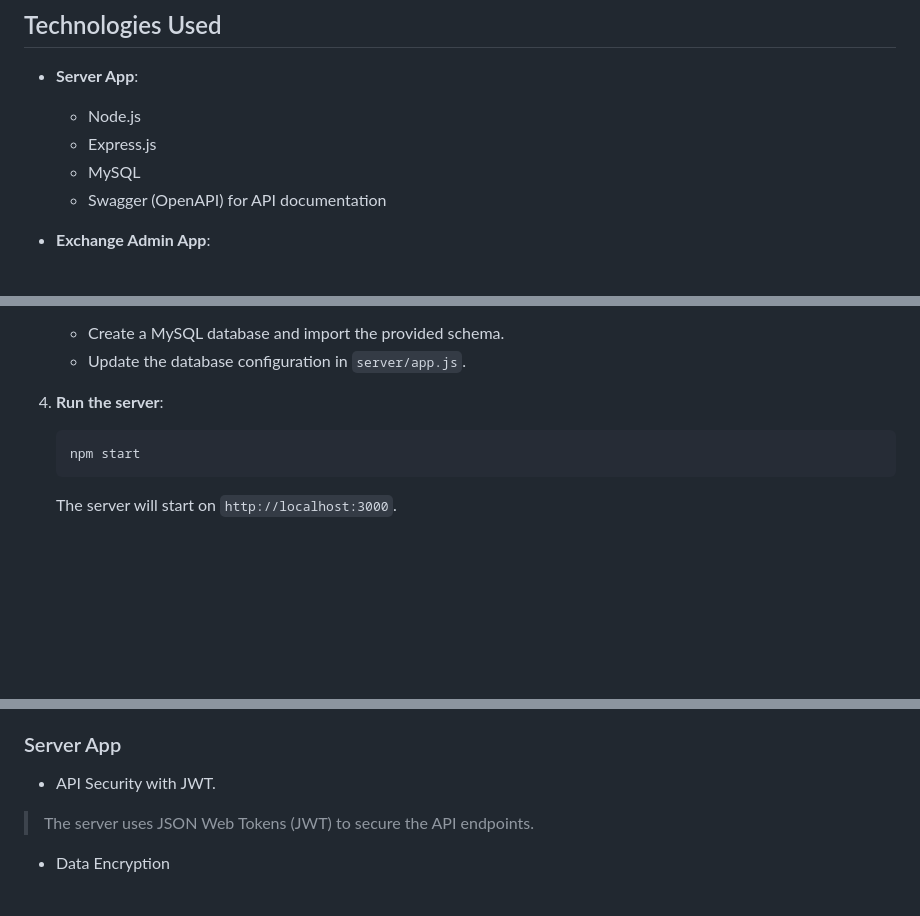
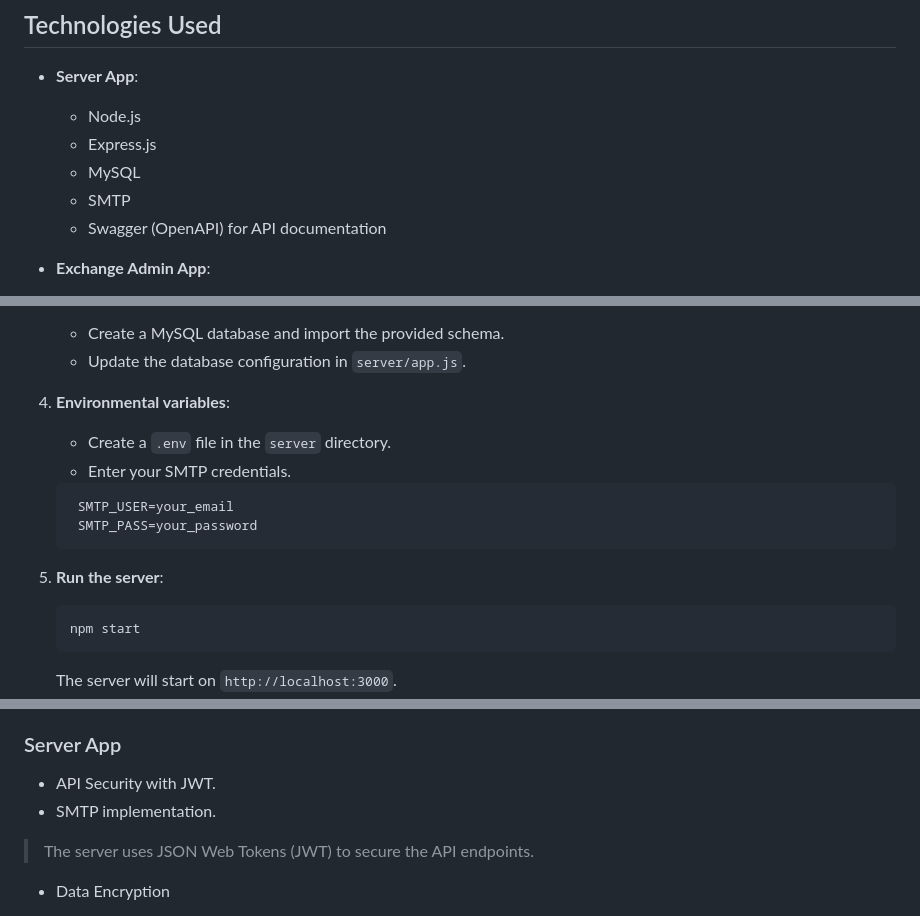
Before and after one commit to BogdanBargaoanu/MoneyStream, a Markdown page: README.md, 3 parts joined by grey strips. Rendered like a GitHub page; blank space fills up the shorter version.

````diff
--- a/README.md
+++ b/README.md
@@ -24,6 +24,7 @@ This repository contains three main components of the Exchange Rate Application:
   - Node.js
   - Express.js
   - MySQL
+  - SMTP
   - Swagger (OpenAPI) for API documentation
 
 - **Exchange Admin App**:
@@ -63,7 +64,16 @@ This repository contains three main components of the Exchange Rate Application:
    - Create a MySQL database and import the provided schema.
    - Update the database configuration in `server/app.js`.
 
-4. **Run the server**:
+4. **Environmental variables**:
+   - Create a `.env` file in the `server` directory.
+   - Enter your SMTP credentials.
+
+   ```ini
+    SMTP_USER=your_email
+    SMTP_PASS=your_password
+   ```
+
+5. **Run the server**:
    ```bash
    npm start
    ```
@@ -111,6 +121,7 @@ This repository contains three main components of the Exchange Rate Application:
 
 ### Server App
  - API Security with JWT.
+ - SMTP implementation.
  > The server uses JSON Web Tokens (JWT) to secure the API endpoints.
  - Data Encryption
  > User passwords are hashed using MD5 before being stored in the database to ensure security.
````
